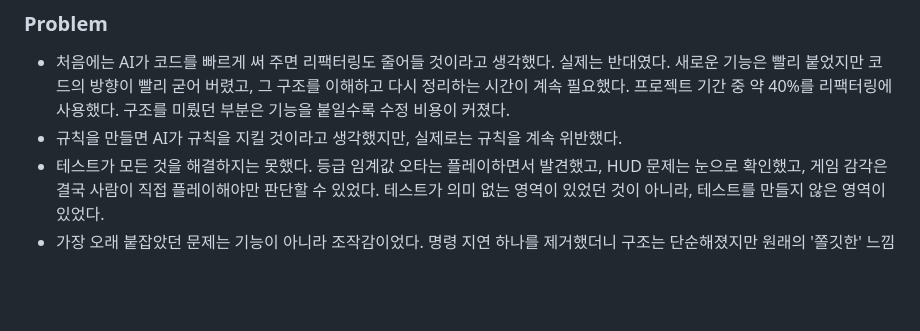
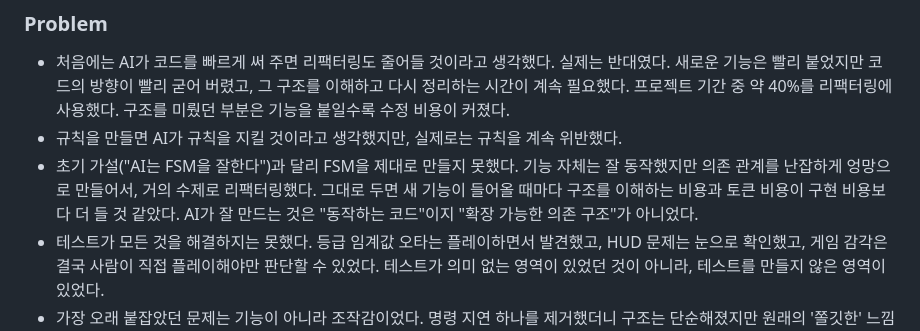
Before and after one commit to Leusin/project-godot-airport-marshaling-game, a Markdown page: docs/MEMORY.md, the part around the change. Drawn GitHub-style; blank space fills up the shorter version.

Commit message:
docs: 회고 Problem에 FSM 의존관계 반증 추가
Co-Authored-By: Claude Opus 4.8 <noreply@anthropic.com>

```diff
--- a/docs/MEMORY.md
+++ b/docs/MEMORY.md
@@ -55,6 +55,7 @@ AI 때문에 코드를 덜 쓴 것은 맞다. 하지만 사라진 일보다 새
 
 - 처음에는 AI가 코드를 빠르게 써 주면 리팩터링도 줄어들 것이라고 생각했다. 실제는 반대였다. 새로운 기능은 빨리 붙었지만 코드의 방향이 빨리 굳어 버렸고, 그 구조를 이해하고 다시 정리하는 시간이 계속 필요했다. 프로젝트 기간 중 약 40%를 리팩터링에 사용했다. 구조를 미뤘던 부분은 기능을 붙일수록 수정 비용이 커졌다.
 - 규칙을 만들면 AI가 규칙을 지킬 것이라고 생각했지만, 실제로는 규칙을 계속 위반했다.
+- 초기 가설("AI는 FSM을 잘한다")과 달리 FSM을 제대로 만들지 못했다. 기능 자체는 잘 동작했지만 의존 관계를 난잡하게 엉망으로 만들어서, 거의 수제로 리팩터링했다. 그대로 두면 새 기능이 들어올 때마다 구조를 이해하는 비용과 토큰 비용이 구현 비용보다 더 들 것 같았다. AI가 잘 만드는 것은 "동작하는 코드"이지 "확장 가능한 의존 구조"가 아니었다.
 - 테스트가 모든 것을 해결하지는 못했다. 등급 임계값 오타는 플레이하면서 발견했고, HUD 문제는 눈으로 확인했고, 게임 감각은 결국 사람이 직접 플레이해야만 판단할 수 있었다. 테스트가 의미 없는 영역이 있었던 것이 아니라, 테스트를 만들지 않은 영역이 있었다.
 - 가장 오래 붙잡았던 문제는 기능이 아니라 조작감이었다. 명령 지연 하나를 제거했더니 구조는 단순해졌지만 원래의 '쫄깃한' 느낌도 함께 사라졌다.
 
```
